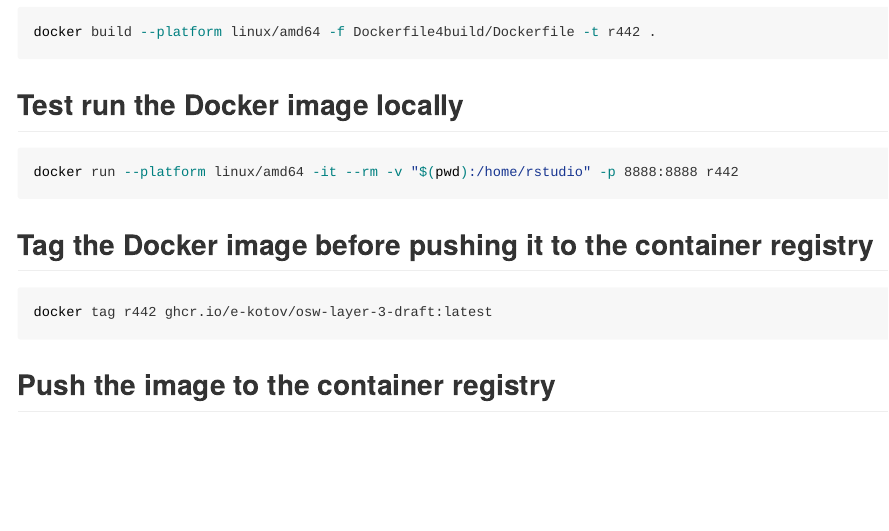
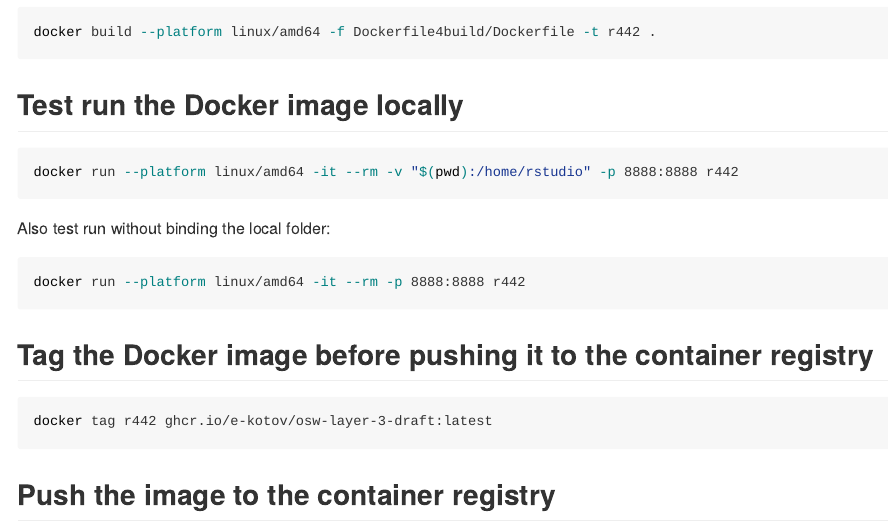
Before and after one commit to e-kotov/osw-layer-3-draft, a Quarto document (README.qmd): the page in a window 1100 px wide, from 1580 px down. The pictures show the output file README.md that the author committed with the source, drawn offline in the style of GitHub; badge pictures from the web are left out.

Commit message:
update readme

````diff
--- a/README.qmd
+++ b/README.qmd
@@ -79,6 +79,12 @@ docker build --platform linux/amd64 -f Dockerfile4build/Dockerfile -t r442 .
 docker run --platform linux/amd64 -it --rm -v "$(pwd):/home/rstudio" -p 8888:8888 r442
 ```
 
+Also test run without binding the local folder:
+
+```bash
+docker run --platform linux/amd64 -it --rm -p 8888:8888 r442
+```
+
 ## Tag the Docker image before pushing it to the container registry
 
 ```bash
````
Also changed, not shown: README.md.
